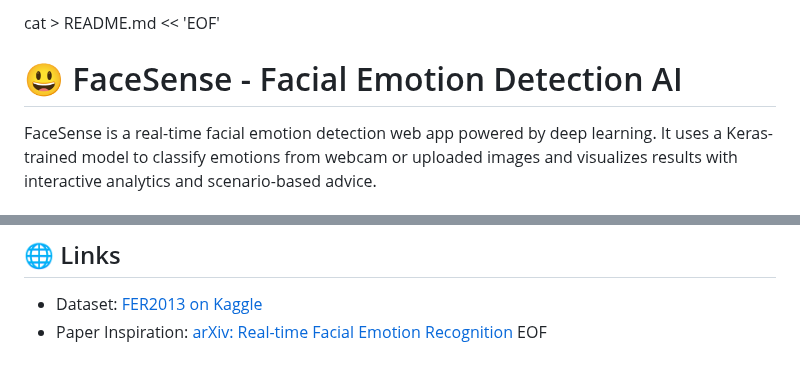
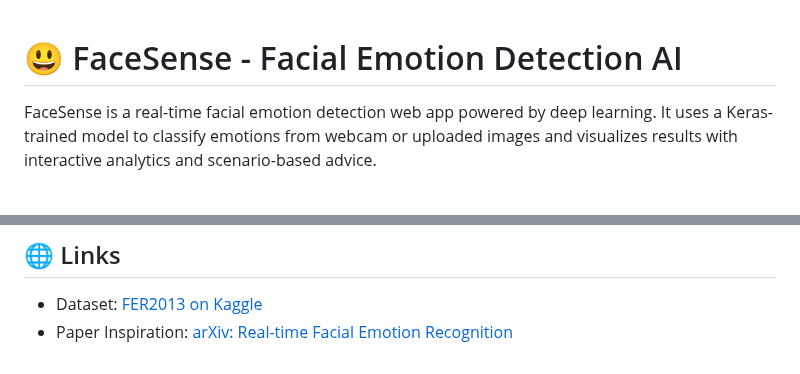
Before and after one commit to harshdeepsingh2005/FaceSense, a Markdown page: README.md, 2 parts joined by grey strips. Rendered like a GitHub page.

```diff
--- a/README.md
+++ b/README.md
@@ -1,4 +1,3 @@
-cat > README.md << 'EOF'
 # 😃 FaceSense - Facial Emotion Detection AI
 
 FaceSense is a real-time facial emotion detection web app powered by deep learning. It uses a Keras-trained model to classify emotions from webcam or uploaded images and visualizes results with interactive analytics and scenario-based advice.
@@ -137,4 +136,3 @@ University Student | AI Enthusiast
 
 - Dataset: [FER2013 on Kaggle](https://www.kaggle.com/datasets/msambare/fer2013)
 - Paper Inspiration: [arXiv: Real-time Facial Emotion Recognition](https://arxiv.org/abs/2004.09145)
-EOF
```
